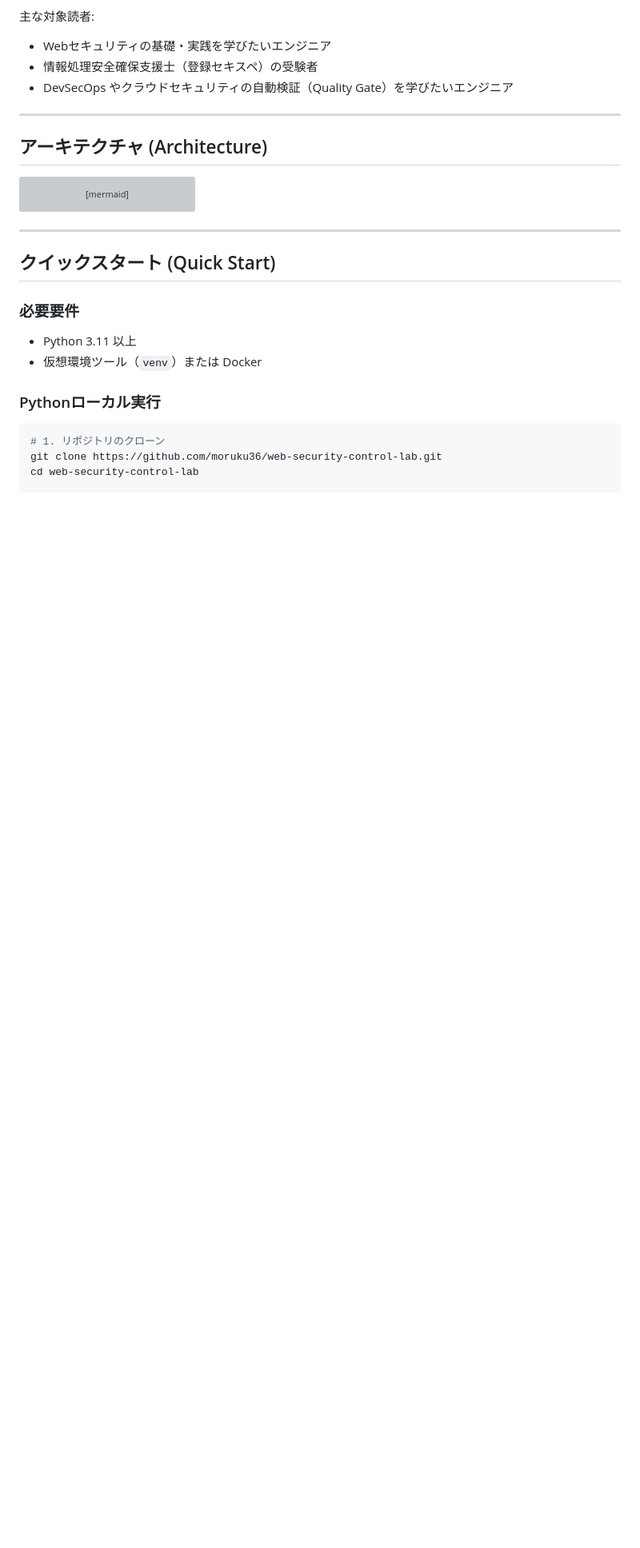
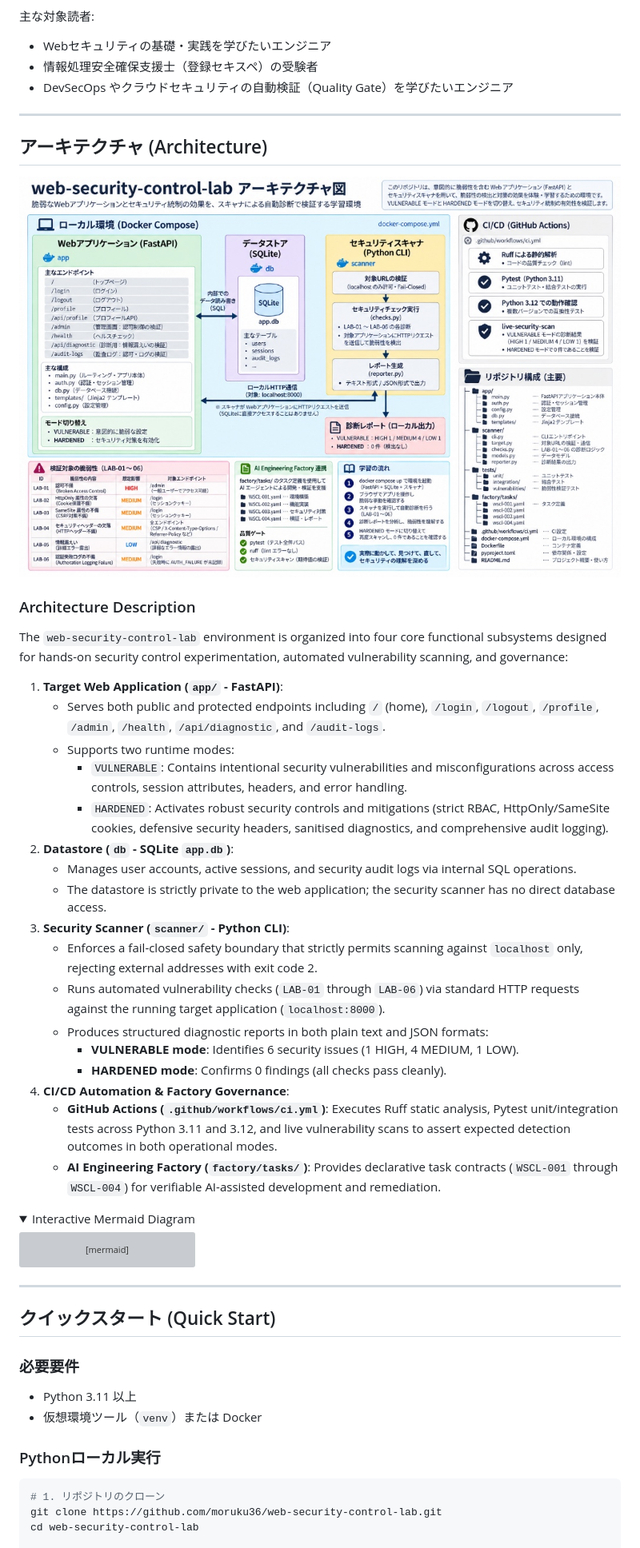
Before and after one commit to moruku36/web-security-control-lab, a Markdown page: README.md, the part around one of its changes. Shown at 80% size. Drawn GitHub-style; pictures changed too: docs/assets/architecture-diagram.jpg (added); folded sections open; blank space fills up the shorter version; grey boxes are pictures that could not be loaded.

Commit message:
docs: add system architecture diagram and English description

````diff
--- a/README.md
+++ b/README.md
@@ -20,6 +20,33 @@ Webアプリケーションのセキュリティ設定ミスや認証・認可
 ---
 
 ## アーキテクチャ (Architecture)
+
+![Web Security Control Lab Architecture](docs/assets/architecture-diagram.jpg)
+
+### Architecture Description
+
+The `web-security-control-lab` environment is organized into four core functional subsystems designed for hands-on security control experimentation, automated vulnerability scanning, and governance:
+
+1. **Target Web Application (`app/` - FastAPI)**:
+   - Serves both public and protected endpoints including `/` (home), `/login`, `/logout`, `/profile`, `/admin`, `/health`, `/api/diagnostic`, and `/audit-logs`.
+   - Supports two runtime modes:
+     - `VULNERABLE`: Contains intentional security vulnerabilities and misconfigurations across access controls, session attributes, headers, and error handling.
+     - `HARDENED`: Activates robust security controls and mitigations (strict RBAC, HttpOnly/SameSite cookies, defensive security headers, sanitised diagnostics, and comprehensive audit logging).
+2. **Datastore (`db` - SQLite `app.db`)**:
+   - Manages user accounts, active sessions, and security audit logs via internal SQL operations.
+   - The datastore is strictly private to the web application; the security scanner has no direct database access.
+3. **Security Scanner (`scanner/` - Python CLI)**:
+   - Enforces a fail-closed safety boundary that strictly permits scanning against `localhost` only, rejecting external addresses with exit code 2.
+   - Runs automated vulnerability checks (`LAB-01` through `LAB-06`) via standard HTTP requests against the running target application (`localhost:8000`).
+   - Produces structured diagnostic reports in both plain text and JSON formats:
+     - **VULNERABLE mode**: Identifies 6 security issues (1 HIGH, 4 MEDIUM, 1 LOW).
+     - **HARDENED mode**: Confirms 0 findings (all checks pass cleanly).
+4. **CI/CD Automation & Factory Governance**:
+   - **GitHub Actions (`.github/workflows/ci.yml`)**: Executes Ruff static analysis, Pytest unit/integration tests across Python 3.11 and 3.12, and live vulnerability scans to assert expected detection outcomes in both operational modes.
+   - **AI Engineering Factory (`factory/tasks/`)**: Provides declarative task contracts (`WSCL-001` through `WSCL-004`) for verifiable AI-assisted development and remediation.
+
+<details>
+<summary>Interactive Mermaid Diagram</summary>
 
 ```mermaid
 flowchart LR
````
Also changed, not shown: other parts of README.md (+2 -0 lines), docs/ARCHITECTURE.md (+2 -0 lines).
